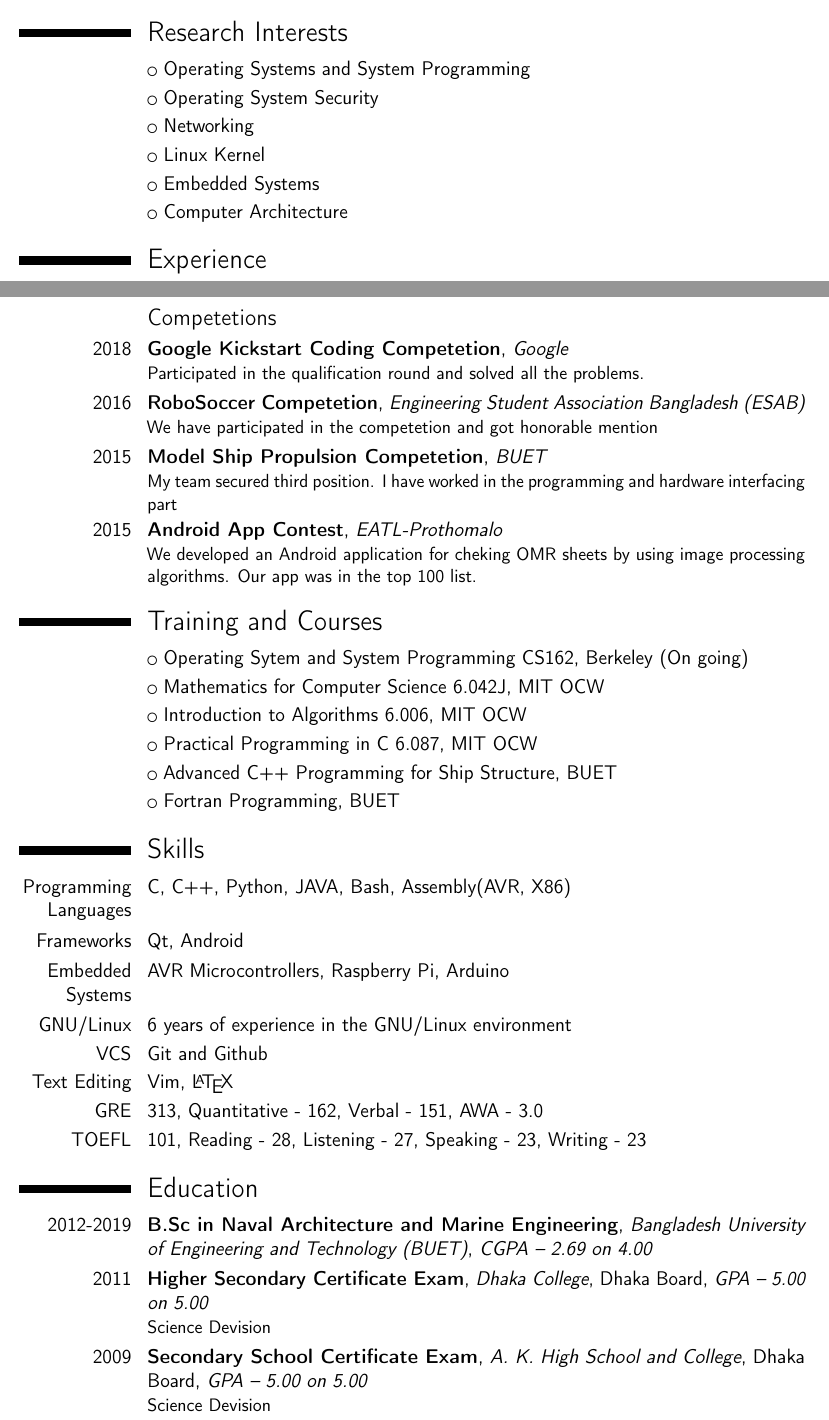
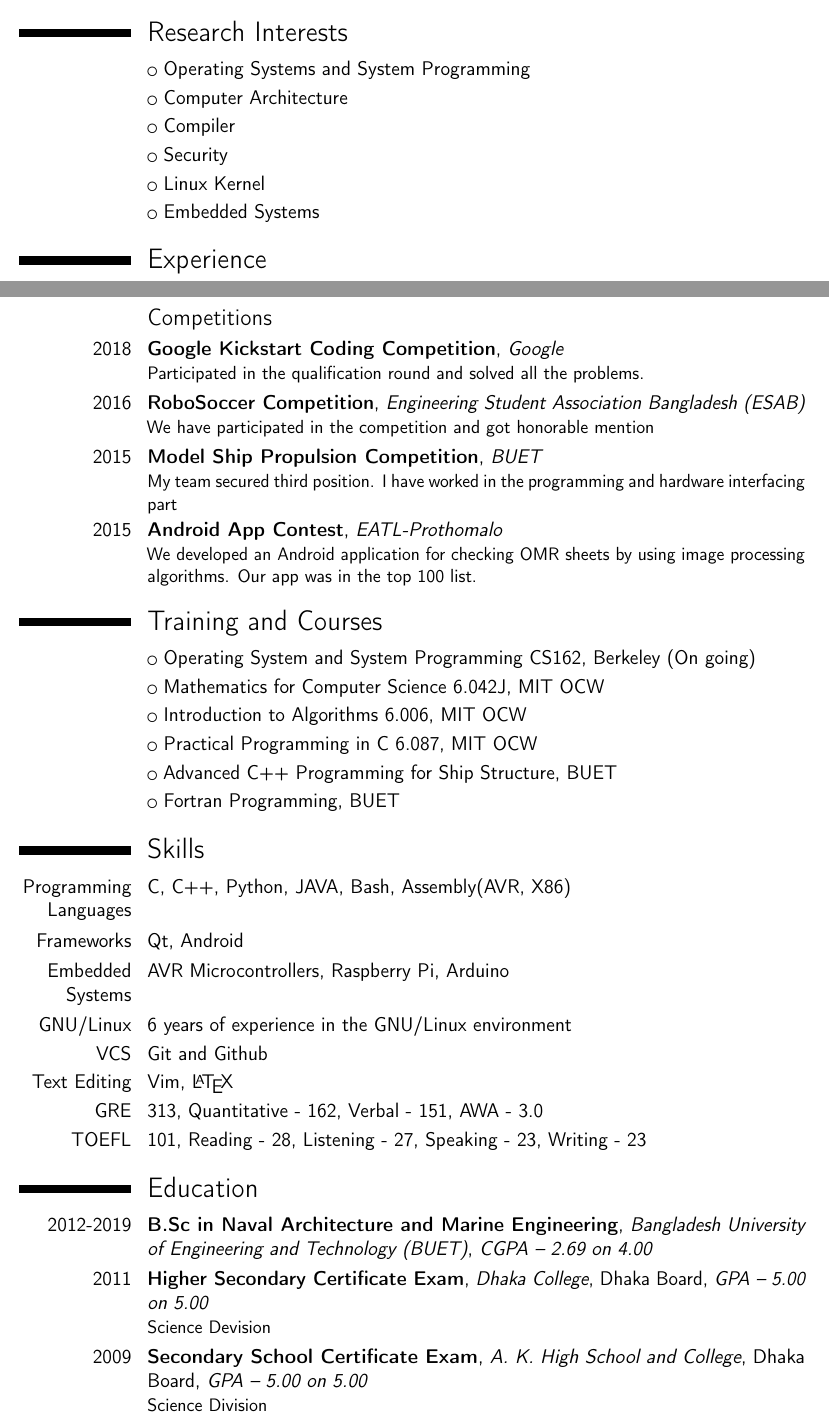
Before and after one commit to aagontuk/cv, a LaTeX CV (cv.tex): two parts of pages 1 and 2 of 3, joined at a grey line, cut so that both start at the same text. Compiled offline with pdfLaTeX.

Commit message:
Updated and corrected spelling

```diff
--- a/cv.tex
+++ b/cv.tex
@@ -9,7 +9,7 @@
 
 \firstname{Md. Ashfaqur}
 \familyname{Rahaman}
-\title{Carriculum Vitae}
+\title{Curriculum Vitae}
 \address{991 W. Blaine St.}{92507 Riverside}
 \mobile{+1-951-222-9581}
 \email{sajib.finix@gmail.com}
@@ -22,11 +22,11 @@
 \section{Research Interests}
 
 \cvlistitem{Operating Systems and System Programming}
-\cvlistitem{Operating System Security}
-\cvlistitem{Networking}
+\cvlistitem{Computer Architecture}
+\cvlistitem{Compiler}
+\cvlistitem{Security}
 \cvlistitem{Linux Kernel}
 \cvlistitem{Embedded Systems}
-\cvlistitem{Computer Architecture}
 
 \section{Experience}
 \subsection{Research}
@@ -41,19 +41,19 @@
 
 \pagebreak
 
-\subsection{Competetions}
+\subsection{Competitions}
 
-\cventry{2018}{Google Kickstart Coding Competetion}{Google}{}{}{Participated in the qualification round and solved all the problems.}
+\cventry{2018}{Google Kickstart Coding Competition}{Google}{}{}{Participated in the qualification round and solved all the problems.}
 
-\cventry{2016}{RoboSoccer Competetion}{Engineering Student Association Bangladesh (ESAB)}{}{}{We have participated in the competetion and got honorable mention}
+\cventry{2016}{RoboSoccer Competition}{Engineering Student Association Bangladesh (ESAB)}{}{}{We have participated in the competition and got honorable mention}
 
-\cventry{2015}{Model Ship Propulsion Competetion}{BUET}{}{}{My team secured third position. I have worked in the programming and hardware interfacing part}
+\cventry{2015}{Model Ship Propulsion Competition}{BUET}{}{}{My team secured third position. I have worked in the programming and hardware interfacing part}
 
-\cventry{2015}{Android App Contest}{EATL-Prothomalo}{}{}{We developed an Android application for cheking OMR sheets by using image processing algorithms. Our app was in the top 100 list.}
+\cventry{2015}{Android App Contest}{EATL-Prothomalo}{}{}{We developed an Android application for checking OMR sheets by using image processing algorithms. Our app was in the top 100 list.}
 
 \section{Training and Courses}
 
-\cvlistitem{Operating Sytem and System Programming CS162, Berkeley (On going)}
+\cvlistitem{Operating System and System Programming CS162, Berkeley (On going)}
 \cvlistitem{Mathematics for Computer Science 6.042J, MIT OCW}
 \cvlistitem{Introduction to Algorithms 6.006, MIT OCW}
 \cvlistitem{Practical Programming in C 6.087, MIT OCW}
@@ -76,7 +76,7 @@
 
 \cventry{2012-2019}{B.Sc in Naval Architecture and Marine Engineering}{Bangladesh University of Engineering and Technology (BUET)}{\textit{CGPA -- 2.69 on 4.00}}{}{}
 \cventry{2011}{Higher Secondary Certificate Exam}{Dhaka College}{Dhaka Board}{\textit{GPA -- 5.00 on 5.00}}{Science Devision}
-\cventry{2009}{Secondary School Certificate Exam}{A. K. High School and College}{Dhaka Board}{\textit{GPA -- 5.00 on 5.00}}{Science Devision}
+\cventry{2009}{Secondary School Certificate Exam}{A. K. High School and College}{Dhaka Board}{\textit{GPA -- 5.00 on 5.00}}{Science Division}
 
 \section{Bachelor Thesis}
 
```
Also changed, not shown: cv.pdf, cv.tex (4 more changed lines).
